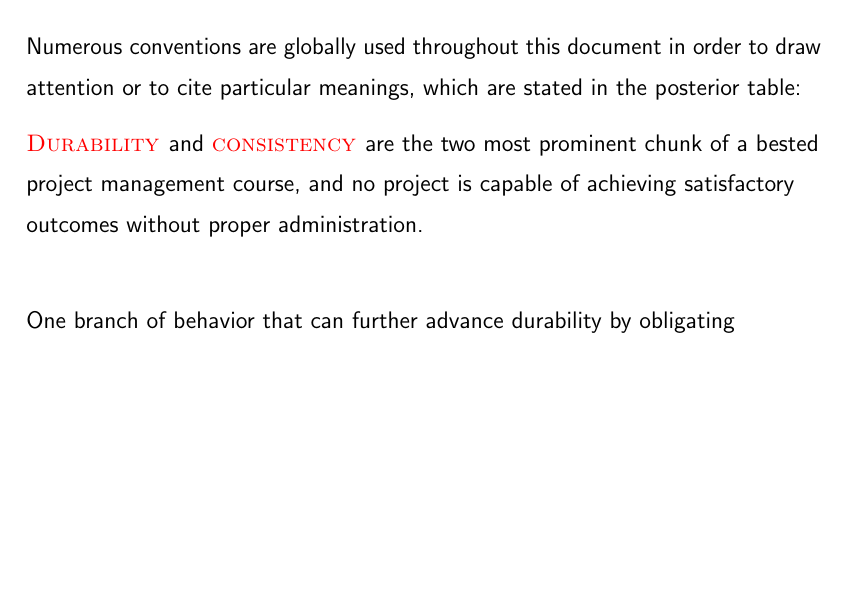
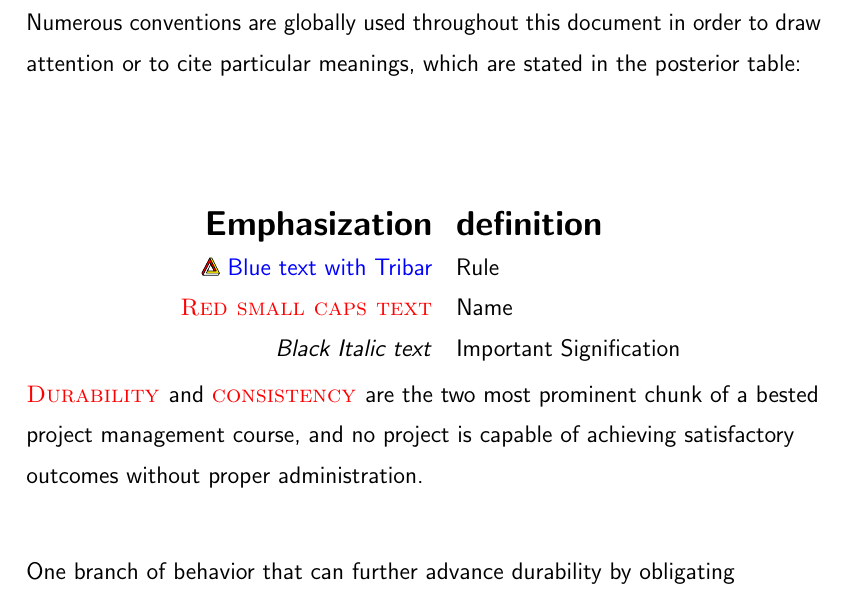
Before and after one commit to NexusWide/StyleGuide, a LaTeX document (rule_sets/project_management_style/latex_version/main.tex): part of page 6 of 6 before the commit and part of page 6 of 7 after it, cut so that both start at the same text, the shorter picture padded with empty space. Compiled offline with pdfLaTeX.

Commit message:
feat(docs): add convention definition table
...

project_management_latex: 53

```diff
--- a/rule_sets/project_management_style/latex_version/main.tex
+++ b/rule_sets/project_management_style/latex_version/main.tex
@@ -158,6 +158,17 @@
     which are stated in the posterior table:
 
 
+    \vspace*{2cm}
+    \begin{tabular}{r l}
+
+        \hspace{2.8cm}
+        \raggedright \textbf{\Large Emphasization} & \textbf{\Large definition} \tabularnewline
+
+        \response{Blue text with Tribar} & Rule \tabularnewline
+        \name{Red small caps text} & Name \tabularnewline
+        \important{Black Italic text} & Important Signification
+
+    \end{tabular}
 
     \name{Durability } and \name{consistency } are the two most prominent chunk of a bested project management course,
     and no project is capable of achieving satisfactory outcomes without proper administration. \newline
```
